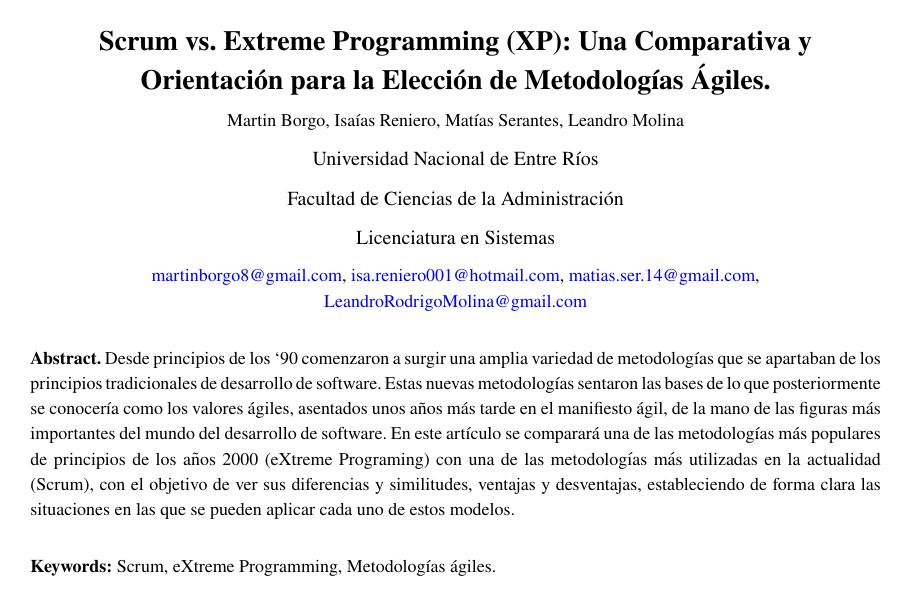
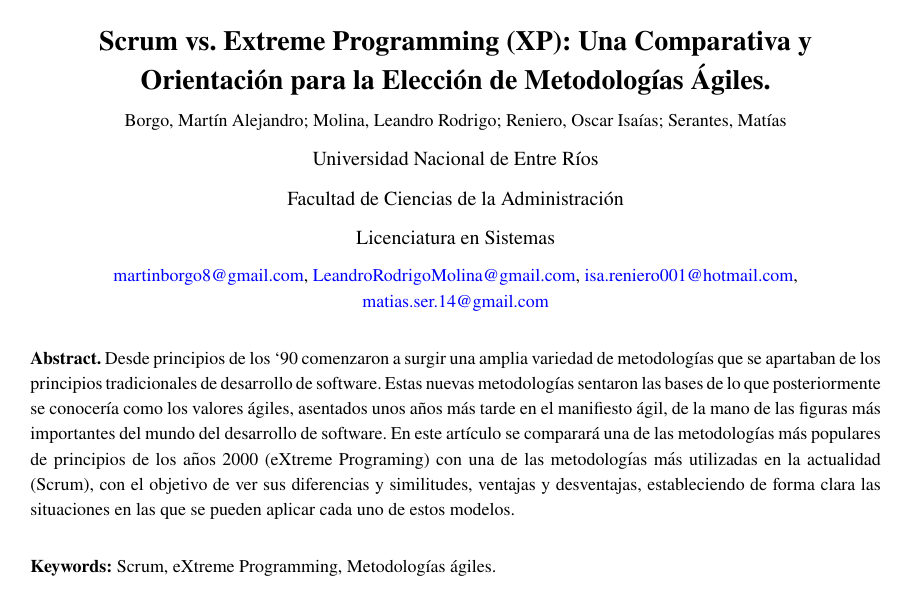
Before and after one commit to LeandroRodrigoMolina/Analisis_XP_Scrum, a LaTeX document (XP_Scrum.tex): page 1 of 9. Compiled offline with pdfLaTeX.

Commit message:
Finalizado

```diff
--- a/XP_Scrum.tex
+++ b/XP_Scrum.tex
@@ -59,13 +59,14 @@
 		\centering
 		\vspace*{1.5cm}
 		{\fontsize{14}{17}\bfseries Scrum vs. Extreme Programming (XP): Una Comparativa y Orientación para la Elección de Metodologías Ágiles.\par}
-		{\small Martin Borgo, Isaías Reniero, Matías Serantes, Leandro Molina\par}
+		{\small Borgo, Martín Alejandro; Molina, Leandro Rodrigo; Reniero, Oscar Isaías; Serantes, Matías\par}
 		{\normalsize Universidad Nacional de Entre Ríos\par}
 		{\normalsize Facultad de Ciencias de la Administración\par}
 		{\normalsize Licenciatura en Sistemas\par}
-		{\small \href{mailto:martinborgo8@gmail.com}{martinborgo8@gmail.com}, \href{mailto:isa.reniero001@hotmail.com}{isa.reniero001@hotmail.com},
-		\href{mailto:matias.ser.14@gmail.com}{matias.ser.14@gmail.com},
-		\href{mailto:LeandroRodrigoMolina@gmail.com}{LeandroRodrigoMolina@gmail.com}\par}
+		{\small \href{mailto:martinborgo8@gmail.com}{martinborgo8@gmail.com},
+		\href{mailto:LeandroRodrigoMolina@gmail.com}{LeandroRodrigoMolina@gmail.com}, \href{mailto:isa.reniero001@hotmail.com}{isa.reniero001@hotmail.com},
+		\href{mailto:matias.ser.14@gmail.com}{matias.ser.14@gmail.com}
+		\par}
 		{\small \justify\textbf{Abstract.} Desde principios de los ‘90 comenzaron a surgir una amplia variedad de metodologías que se apartaban de los principios tradicionales de desarrollo de software. Estas nuevas metodologías sentaron las bases de lo que posteriormente se conocería como los valores ágiles, asentados unos años más tarde en el manifiesto ágil, de la mano de las figuras más importantes del mundo del desarrollo de software. En este artículo se comparará una de las metodologías más populares de principios de los años 2000 (eXtreme Programing) con una de las metodologías más utilizadas en la actualidad (Scrum), con el objetivo de ver sus diferencias y similitudes, ventajas y desventajas, estableciendo de forma clara las situaciones en las que se pueden aplicar cada uno de estos modelos.\par}
 
 		{\small \justify\textbf{Keywords:} Scrum, eXtreme Programming, Metodologías ágiles. \par}
```
Also changed, not shown: XP_Scrum.pdf, XP_Scrum.tex (12 more changed lines).
